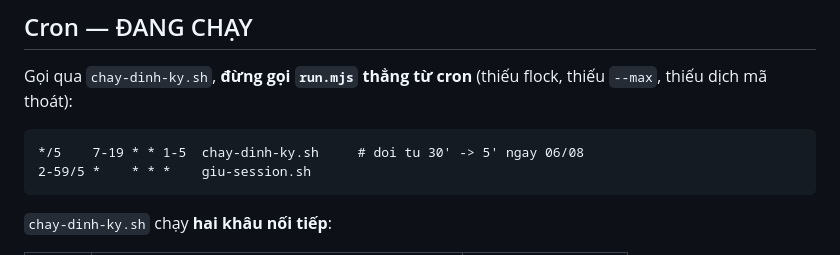
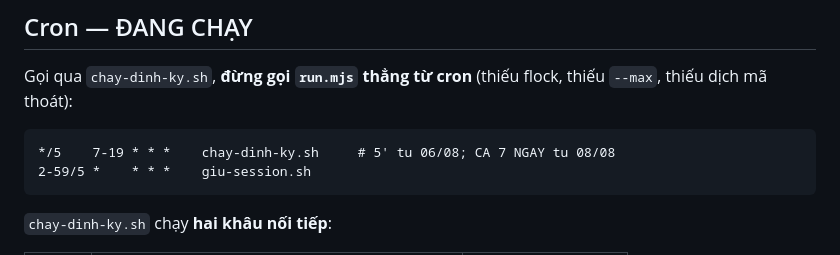
Before and after one commit to nguyennguyen938-debug/dsm_auto, a Markdown page: DSM_TuDongHoa/10_VM_Tool/README.md, the part around the change. Rendered like a GitHub page.

````diff
--- a/DSM_TuDongHoa/10_VM_Tool/README.md
+++ b/DSM_TuDongHoa/10_VM_Tool/README.md
@@ -242,7 +242,7 @@ Gọi qua `chay-dinh-ky.sh`, **đừng gọi `run.mjs` thẳng từ cron** (thi
 thiếu dịch mã thoát):
 
 ```cron
-*/5    7-19 * * 1-5  chay-dinh-ky.sh     # doi tu 30' -> 5' ngay 06/08
+*/5    7-19 * * *    chay-dinh-ky.sh     # 5' tu 06/08; CA 7 NGAY tu 08/08
 2-59/5 *    * * *    giu-session.sh
 ```
 
````
Also changed, not shown: DSM_TuDongHoa/CLAUDE.md (+1 -1 lines).
